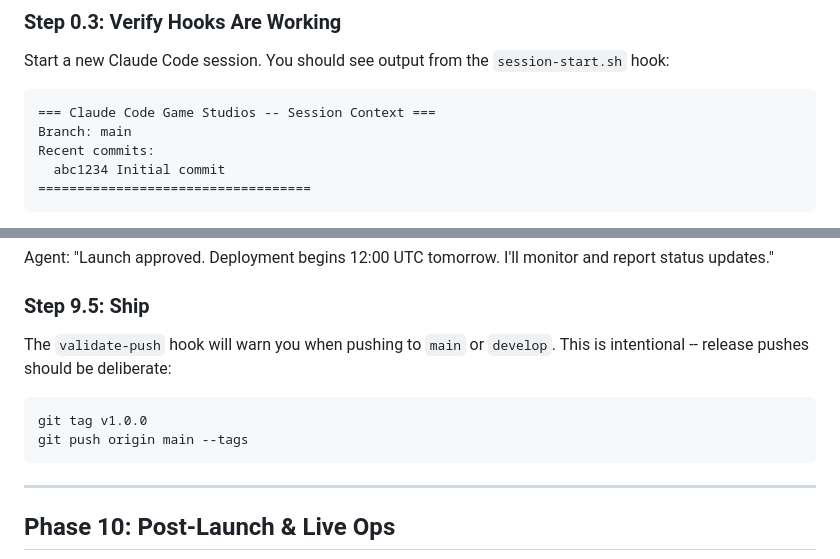
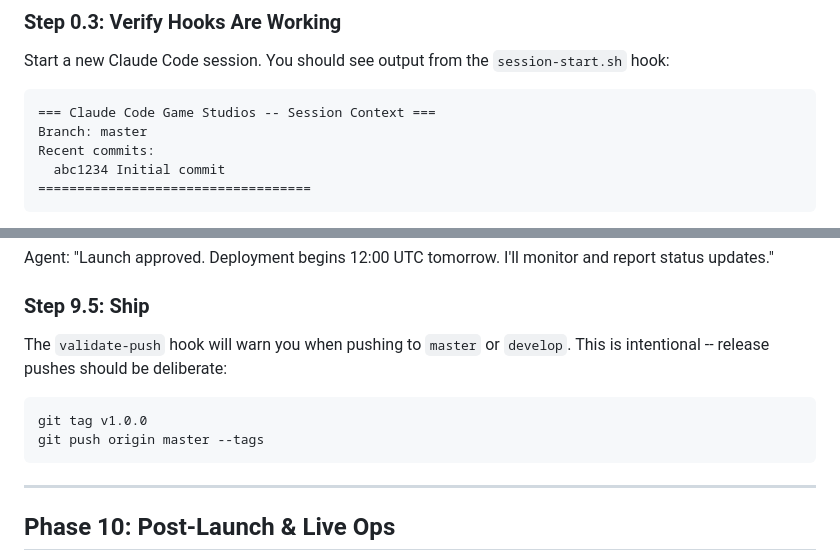
Before and after one commit to ssilve1989/neon-swarm, a Markdown page: docs/WORKFLOW-GUIDE.md, 2 parts joined by grey strips. GitHub-like rendering.

Commit message:
docs: replace main branch references with master
Co-Authored-By: Claude Sonnet 4.6 <noreply@anthropic.com>

````diff
--- a/docs/WORKFLOW-GUIDE.md
+++ b/docs/WORKFLOW-GUIDE.md
@@ -97,7 +97,7 @@ Start a new Claude Code session. You should see output from the
 
 ```
 === Claude Code Game Studios -- Session Context ===
-Branch: main
+Branch: master
 Recent commits:
   abc1234 Initial commit
 ===================================
@@ -1579,12 +1579,12 @@ Agent: "Launch approved. Deployment begins 12:00 UTC tomorrow. I'll monitor and
 
 ### Step 9.5: Ship
 
-The `validate-push` hook will warn you when pushing to `main` or `develop`.
+The `validate-push` hook will warn you when pushing to `master` or `develop`.
 This is intentional -- release pushes should be deliberate:
 
 ```
 git tag v1.0.0
-git push origin main --tags
+git push origin master --tags
 ```
 
 ---
````
Also changed, not shown: .claude/agents/performance-analyst.md (+1 -1 lines), 1 other file.
